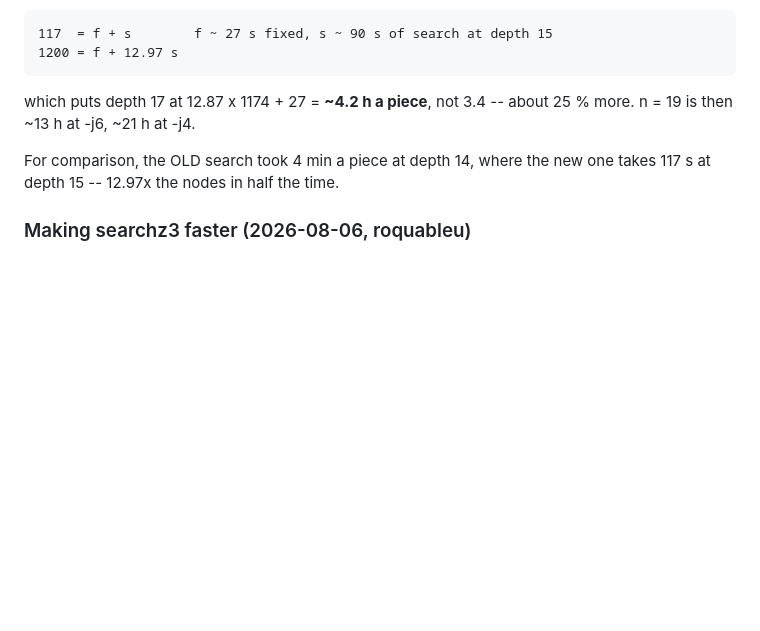
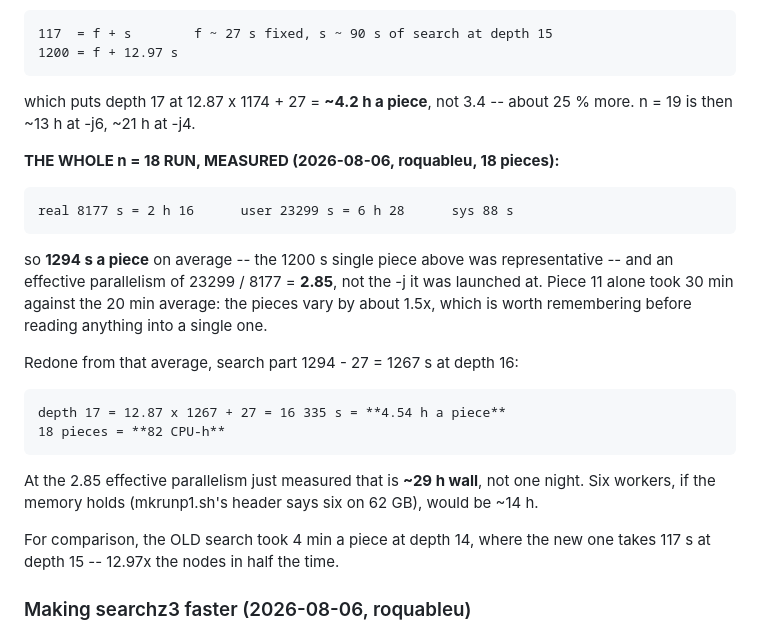
Before and after one commit to thery/DoubleCover, a Markdown page: code/Rubik/rubik333_figures.md, the part around the change. Drawn GitHub-style; blank space fills up the shorter version.

Commit message:
Rubik: the whole n = 18 run, measured, and what it says about n = 19
18 pieces: 2 h 16 wall, 6 h 28 CPU -- 1294 s a piece, and an effective
parallelism of 2.85.  Redone from that average rather than from the single
1200 s piece, depth 17 is 4.54 h a piece and 82 CPU-h for the eighteen:
~29 h wall at the same parallelism, ~14 h at -j6.  NOT one night at -j3.

Also recorded: piece 11 took 30 min against the 20 min average, so the
pieces vary by about 1.5x -- do not read a projection off one of them.

Co-Authored-By: Claude Opus 5 (1M context) <noreply@anthropic.com>

```diff
--- a/code/Rubik/rubik333_figures.md
+++ b/code/Rubik/rubik333_figures.md
@@ -176,6 +176,25 @@ against the known node ratio 12.97:
 which puts depth 17 at 12.87 x 1174 + 27 = **~4.2 h a piece**, not 3.4 --
 about 25 % more. n = 19 is then ~13 h at -j6, ~21 h at -j4.
 
+**THE WHOLE n = 18 RUN, MEASURED (2026-08-06, roquableu, 18 pieces):**
+
+    real 8177 s = 2 h 16      user 23299 s = 6 h 28      sys 88 s
+
+so **1294 s a piece** on average -- the 1200 s single piece above was
+representative -- and an effective parallelism of 23299 / 8177 = **2.85**,
+not the -j it was launched at. Piece 11 alone took 30 min against the 20 min
+average: the pieces vary by about 1.5x, which is worth remembering before
+reading anything into a single one.
+
+Redone from that average, search part 1294 - 27 = 1267 s at depth 16:
+
+    depth 17 = 12.87 x 1267 + 27 = 16 335 s = **4.54 h a piece**
+    18 pieces = **82 CPU-h**
+
+At the 2.85 effective parallelism just measured that is **~29 h wall**, not
+one night. Six workers, if the memory holds (mkrunp1.sh's header says six on
+62 GB), would be ~14 h.
+
 For comparison, the OLD search took 4 min a piece at depth 14, where the new
 one takes 117 s at depth 15 -- 12.97x the nodes in half the time.
 
```
